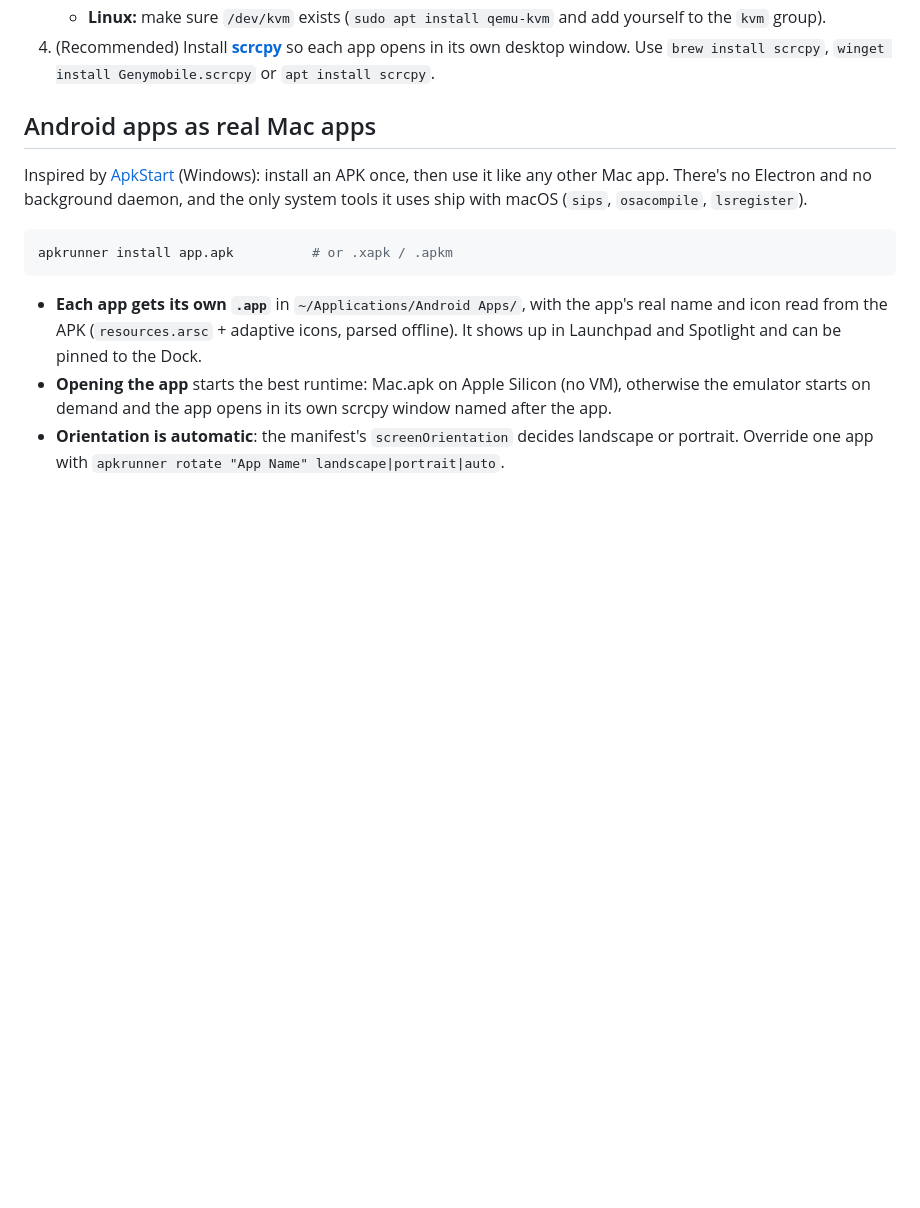
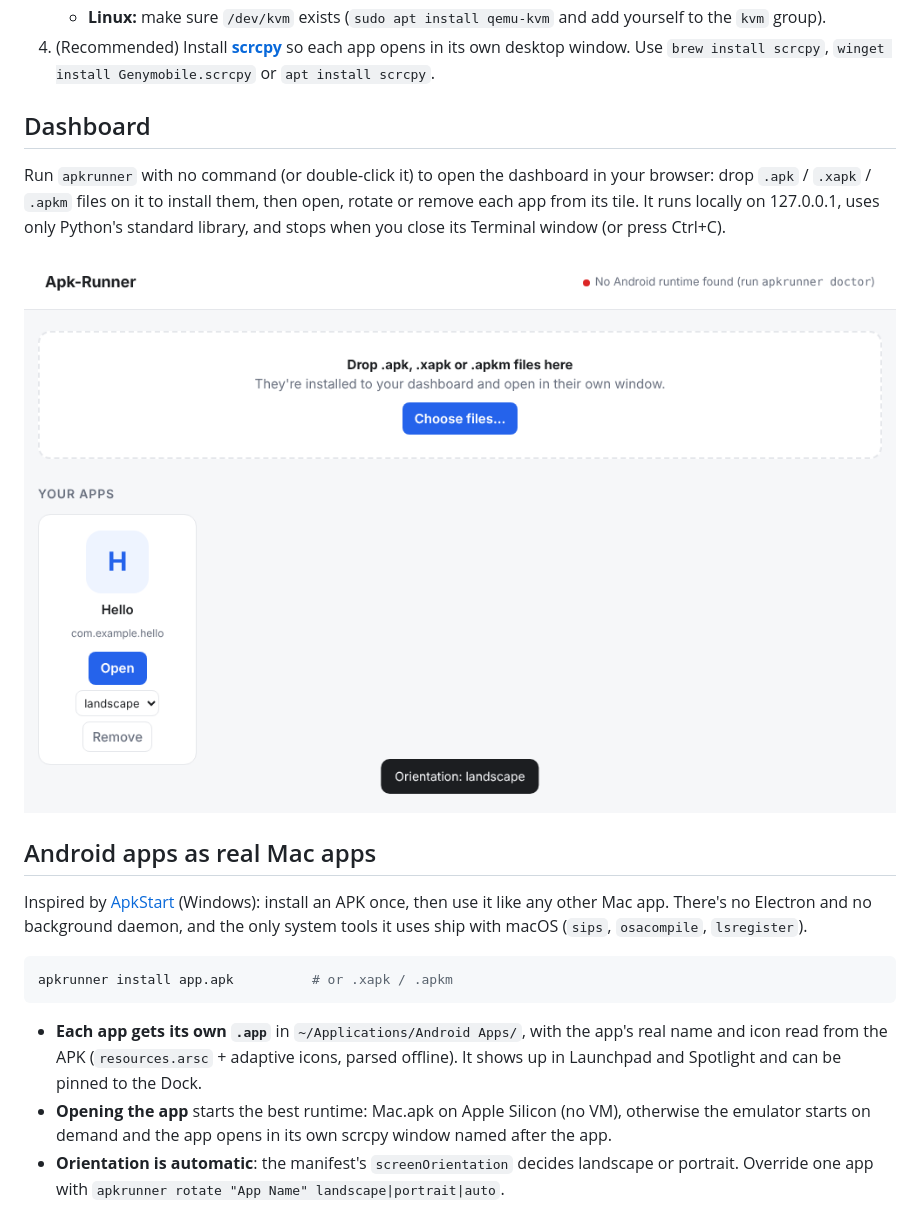
Before and after one commit to gyuv/Apk-Runner, a Markdown page: README.md, the part around the change. GitHub-like rendering; pictures changed too: docs/dashboard.png (added); blank space fills up the shorter version.

```diff
--- a/README.md
+++ b/README.md
@@ -77,6 +77,15 @@ into `/Applications`. Then `apkrunner run app.apk` uses it automatically.
 4. (Recommended) Install **[scrcpy](https://github.com/Genymobile/scrcpy)** so each app
    opens in its own desktop window. Use `brew install scrcpy`, `winget install Genymobile.scrcpy`
    or `apt install scrcpy`.
+
+## Dashboard
+
+Run `apkrunner` with no command (or double-click it) to open the dashboard in your browser:
+drop `.apk` / `.xapk` / `.apkm` files on it to install them, then open, rotate or remove each app
+from its tile. It runs locally on 127.0.0.1, uses only Python's standard library, and stops when
+you close its Terminal window (or press Ctrl+C).
+
+![Dashboard](docs/dashboard.png)
 
 ## Android apps as real Mac apps
 
```
Also changed, not shown: 6 other files.
